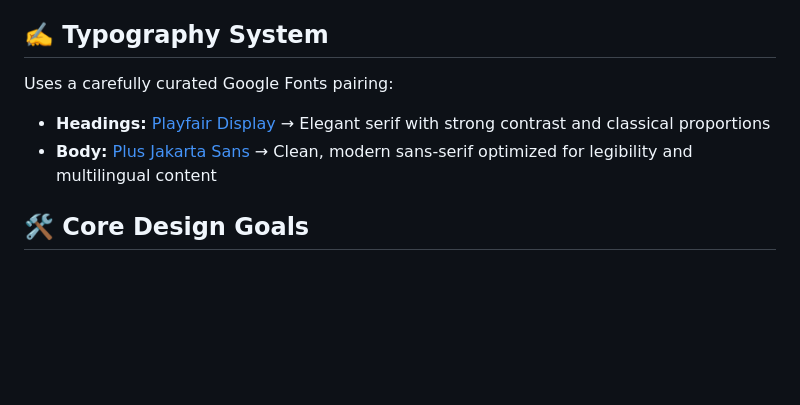
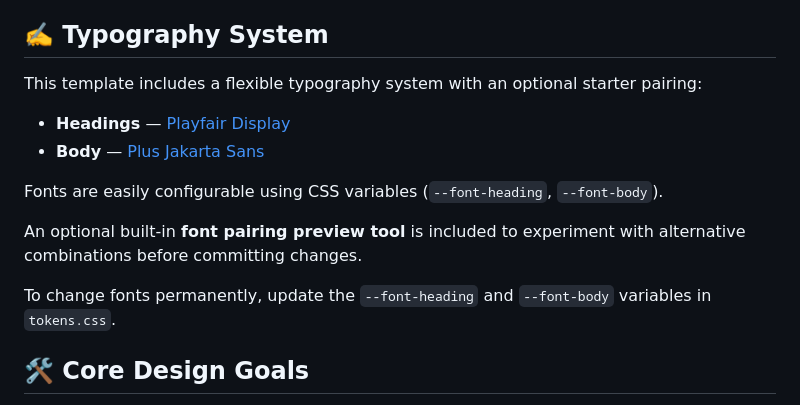
Before and after one commit to jgerbert/base, a Markdown page: README.md, the part around the change. Drawn GitHub-style; blank space fills up the shorter version.

Commit message:
Update README.md
updated 'typography system' copy in readme.

Signed-off-by: Justin Garbett <gerbert@gmail.com>

```diff
--- a/README.md
+++ b/README.md
@@ -20,10 +20,16 @@ This template is ideal for:
 
 ## ✍️ Typography System
 
-Uses a carefully curated Google Fonts pairing:
+This template includes a flexible typography system with an optional starter pairing:
 
-- **Headings:** [Playfair Display](https://fonts.google.com/specimen/Playfair+Display)  → Elegant serif with strong contrast and classical proportions
-- **Body:** [Plus Jakarta Sans](https://fonts.google.com/specimen/Plus+Jakarta+Sans)  → Clean, modern sans-serif optimized for legibility and multilingual content
+- **Headings** — [Playfair Display](https://fonts.google.com/specimen/Playfair+Display)
+- **Body** — [Plus Jakarta Sans](https://fonts.google.com/specimen/Plus+Jakarta+Sans)
+
+Fonts are easily configurable using CSS variables (`--font-heading`, `--font-body`).
+
+An optional built-in **font pairing preview tool** is included to experiment with alternative combinations before committing changes.
+
+To change fonts permanently, update the `--font-heading` and `--font-body` variables in `tokens.css`.
 
 ## 🛠️ Core Design Goals
 
```
